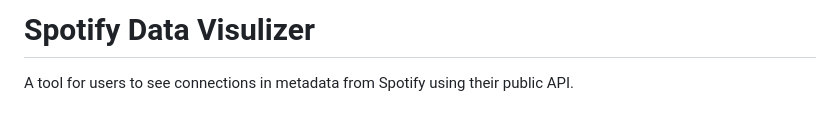
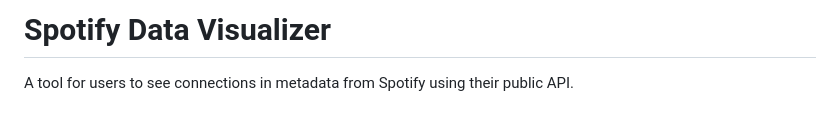
Before and after one commit to marcoisabella9/Spotify-Track-Visualizer, a Markdown page: README.md, the part around the change. Drawn GitHub-style.

```diff
--- a/README.md
+++ b/README.md
@@ -1,4 +1,4 @@
-# Spotify Data Visulizer
+# Spotify Data Visualizer
 A tool for users to see connections in metadata from Spotify using their public API.
 <br>
 <br>
```
